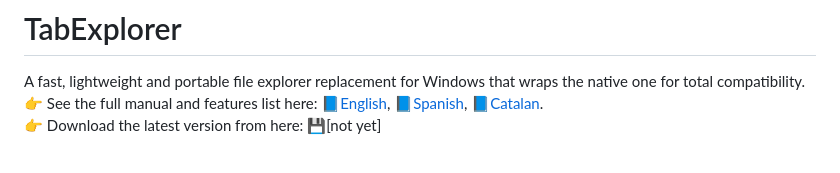
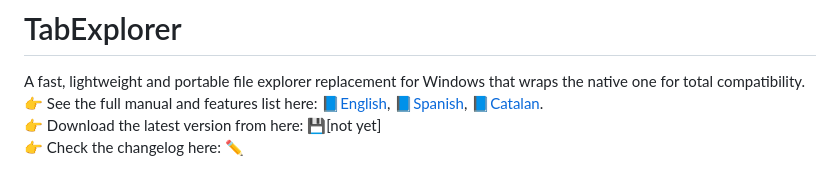
Before and after one commit to incom2/TabExplorer, a Markdown page: README.md, the part around the change. Drawn GitHub-style.

```diff
--- a/README.md
+++ b/README.md
@@ -1,7 +1,8 @@
 # TabExplorer
 A fast, lightweight and portable file explorer replacement for Windows that wraps the native one for total compatibility.<br>
 👉 See the full manual and features list here: 📘[English](docs/TabExplorer.EN%20-%20English.pdf), 📘[Spanish](docs/TabExplorer.ES%20-%20Castellano.pdf), 📘[Catalan](docs/TabExplorer.CAT%20-%20Català.pdf).<br>
-👉 Download the latest version from here: 💾[not yet]
+👉 Download the latest version from here: 💾[not yet]<br>
+👉 Check the changelog here: ✏[](docs/changelog.md)
 
 ![](docs/pics/001_black.png)
 ### **Benefits**
```
